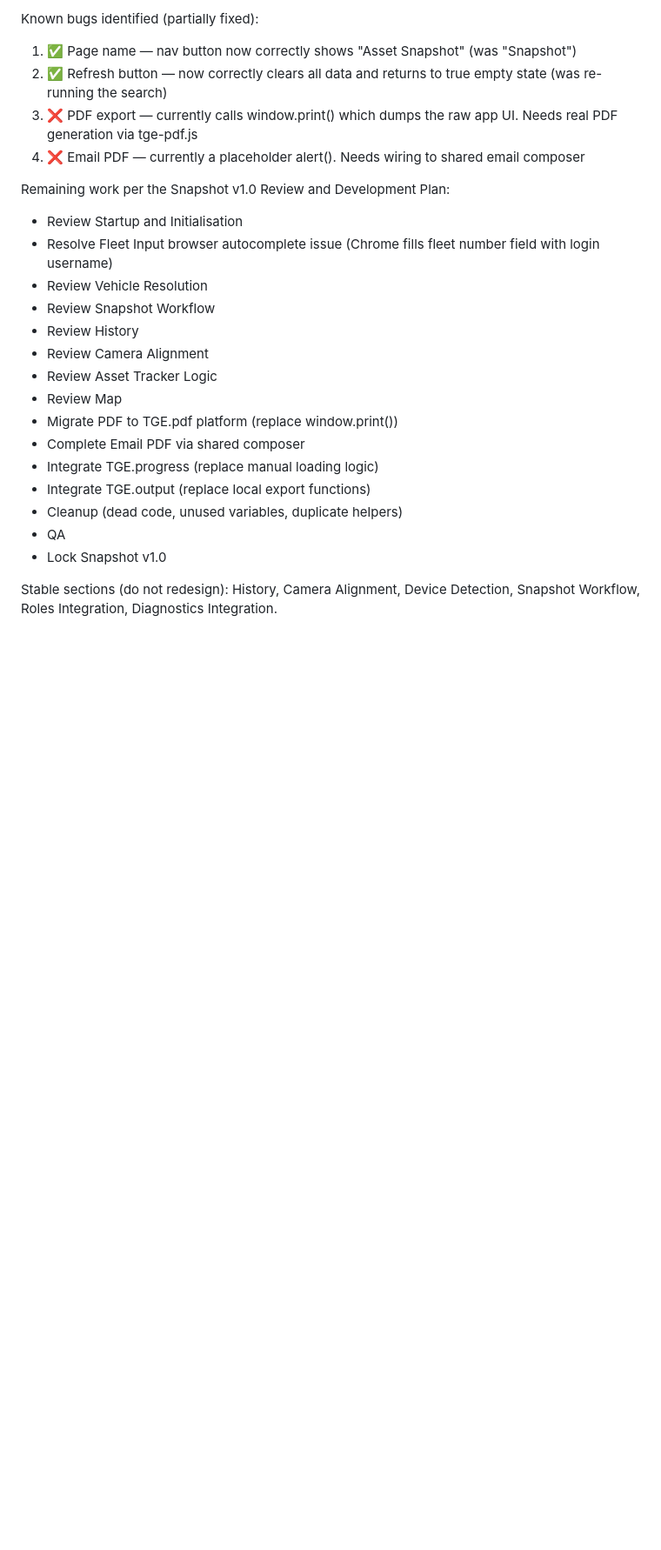
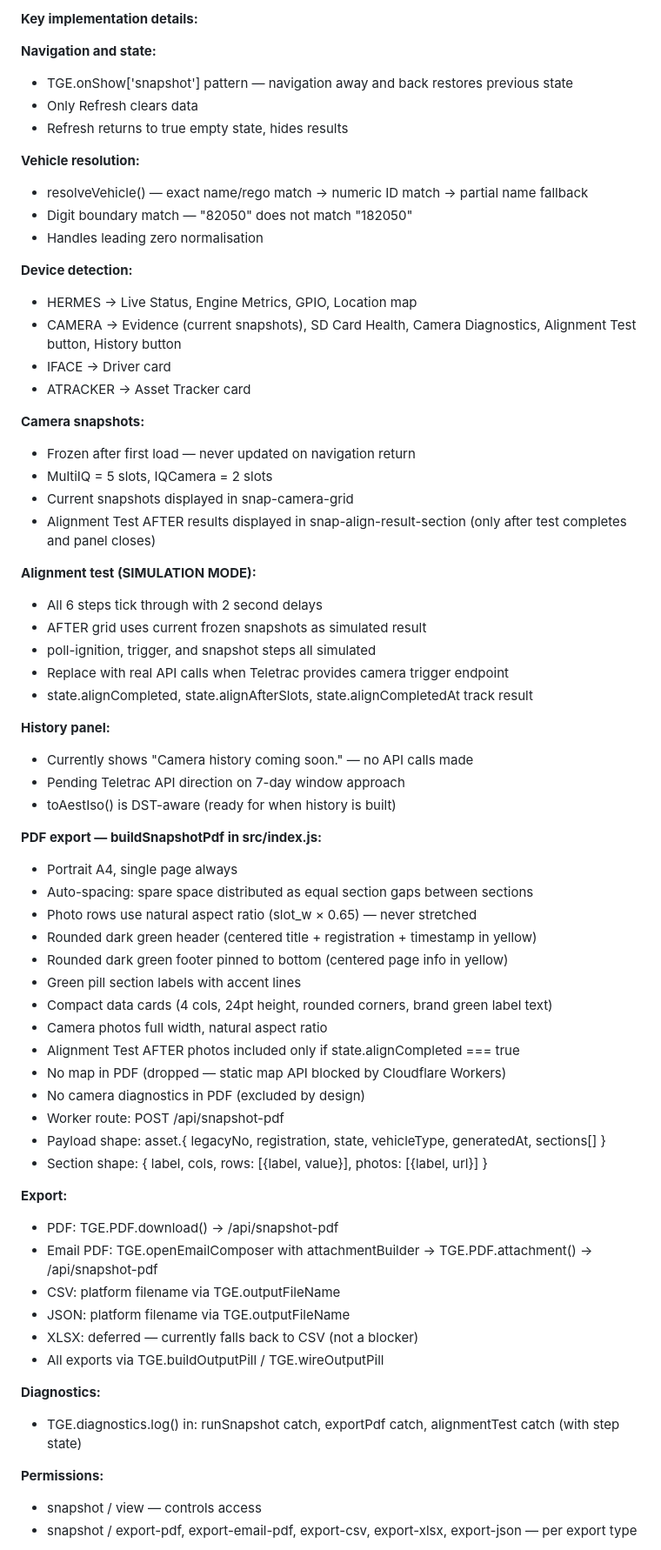
Before and after one commit to BarendBlignaut/TGE-Asset-Snapshot, a Markdown page: AI-HANDOVER.md, the part around one of its changes. Shown at 87% size. GitHub-like rendering; blank space fills up the shorter version.

```diff
--- a/AI-HANDOVER.md
+++ b/AI-HANDOVER.md
@@ -157,25 +134,68 @@ Status: In development. Not yet QA'd. Not locked.
 
-Known bugs identified (partially fixed):
-1. ✅ Page name — nav button now correctly shows "Asset Snapshot" (was "Snapshot")
-2. ✅ Refresh button — now correctly clears all data and returns to true empty state (was re-running the search)
-3. ❌ PDF export — currently calls window.print() which dumps the raw app UI. Needs real PDF generation via tge-pdf.js
-4. ❌ Email PDF — currently a placeholder alert(). Needs wiring to shared email composer
+**Key implementation details:**
 
-Remaining work per the Snapshot v1.0 Review and Development Plan:
-- Review Startup and Initialisation
-- Resolve Fleet Input browser autocomplete issue (Chrome fills fleet number field with login username)
-- Review Vehicle Resolution
-- Review Snapshot Workflow
-- Review History
-- Review Camera Alignment
-- Review Asset Tracker Logic
-- Review Map
-- Migrate PDF to TGE.pdf platform (replace window.print())
-- Complete Email PDF via shared composer
-- Integrate TGE.progress (replace manual loading logic)
-- Integrate TGE.output (replace local export functions)
-- Cleanup (dead code, unused variables, duplicate helpers)
-- QA
-- Lock Snapshot v1.0
+**Navigation and state:**
+- TGE.onShow['snapshot'] pattern — navigation away and back restores previous state
+- Only Refresh clears data
+- Refresh returns to true empty state, hides results
 
-Stable sections (do not redesign): History, Camera Alignment, Device Detection, Snapshot Workflow, Roles Integration, Diagnostics Integration.
+**Vehicle resolution:**
+- resolveVehicle() — exact name/rego match → numeric ID match → partial name fallback
+- Digit boundary match — "82050" does not match "182050"
+- Handles leading zero normalisation
+
+**Device detection:**
+- HERMES → Live Status, Engine Metrics, GPIO, Location map
+- CAMERA → Evidence (current snapshots), SD Card Health, Camera Diagnostics, Alignment Test button, History button
+- IFACE → Driver card
+- ATRACKER → Asset Tracker card
+
+**Camera snapshots:**
+- Frozen after first load — never updated on navigation return
+- MultiIQ = 5 slots, IQCamera = 2 slots
+- Current snapshots displayed in snap-camera-grid
+- Alignment Test AFTER results displayed in snap-align-result-section (only after test completes and panel closes)
+
+**Alignment test (SIMULATION MODE):**
+- All 6 steps tick through with 2 second delays
+- AFTER grid uses current frozen snapshots as simulated result
+- poll-ignition, trigger, and snapshot steps all simulated
+- Replace with real API calls when Teletrac provides camera trigger endpoint
+- state.alignCompleted, state.alignAfterSlots, state.alignCompletedAt track result
+
+**History panel:**
+- Currently shows "Camera history coming soon." — no API calls made
+- Pending Teletrac API direction on 7-day window approach
+- toAestIso() is DST-aware (ready for when history is built)
+
+**PDF export — buildSnapshotPdf in src/index.js:**
+- Portrait A4, single page always
+- Auto-spacing: spare space distributed as equal section gaps between sections
+- Photo rows use natural aspect ratio (slot_w × 0.65) — never stretched
+- Rounded dark green header (centered title + registration + timestamp in yellow)
+- Rounded dark green footer pinned to bottom (centered page info in yellow)
+- Green pill section labels with accent lines
+- Compact data cards (4 cols, 24pt height, rounded corners, brand green label text)
+- Camera photos full width, natural aspect ratio
+- Alignment Test AFTER photos included only if state.alignCompleted === true
+- No map in PDF (dropped — static map API blocked by Cloudflare Workers)
+- No camera diagnostics in PDF (excluded by design)
+- Worker route: POST /api/snapshot-pdf
+- Payload shape: asset.{ legacyNo, registration, state, vehicleType, generatedAt, sections[] }
+- Section shape: { label, cols, rows: [{label, value}], photos: [{label, url}] }
+
+**Export:**
+- PDF: TGE.PDF.download() → /api/snapshot-pdf
+- Email PDF: TGE.openEmailComposer with attachmentBuilder → TGE.PDF.attachment() → /api/snapshot-pdf
+- CSV: platform filename via TGE.outputFileName
+- JSON: platform filename via TGE.outputFileName
+- XLSX: deferred — currently falls back to CSV (not a blocker)
+- All exports via TGE.buildOutputPill / TGE.wireOutputPill
+
+**Diagnostics:**
+- TGE.diagnostics.log() in: runSnapshot catch, exportPdf catch, alignmentTest catch (with step state)
+
+**Permissions:**
+- snapshot / view — controls access
+- snapshot / export-pdf, export-email-pdf, export-csv, export-xlsx, export-json — per export type
+
```
Also changed, not shown: other parts of AI-HANDOVER.md (+90 -162 lines).
